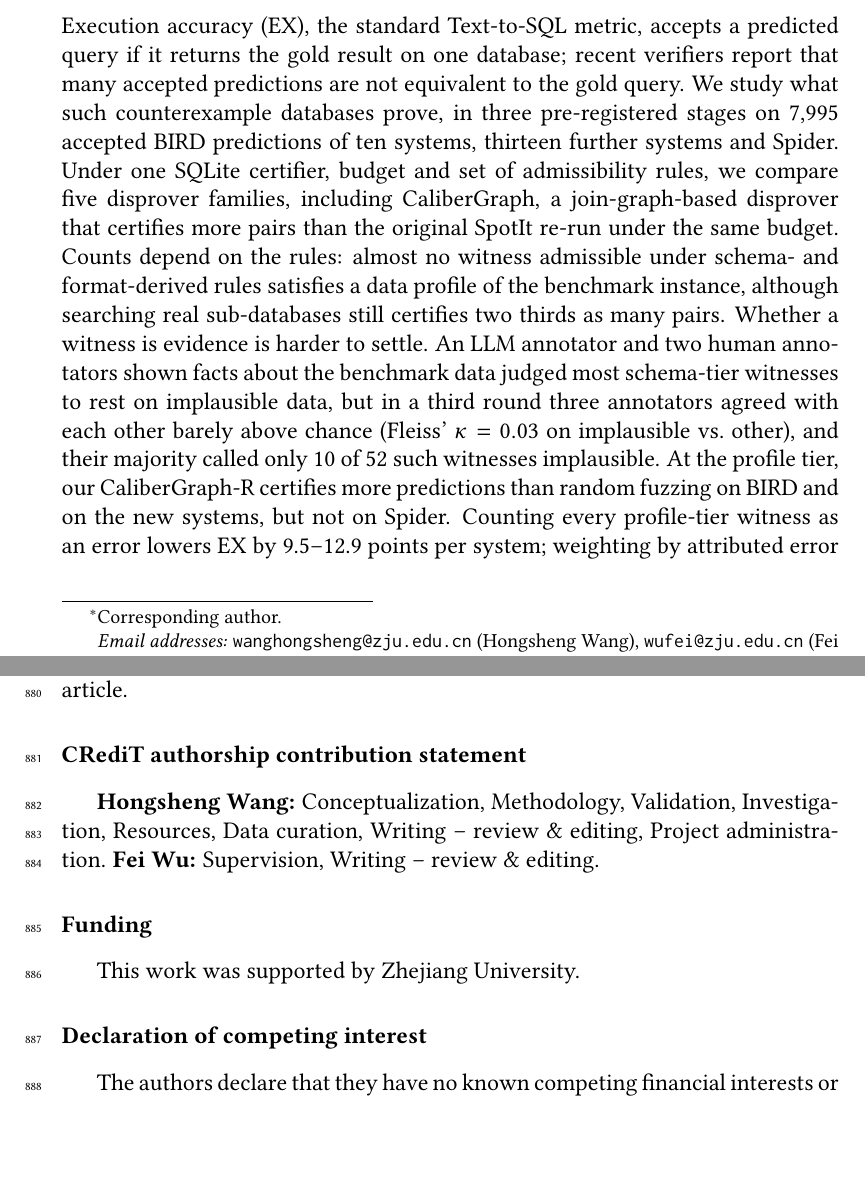
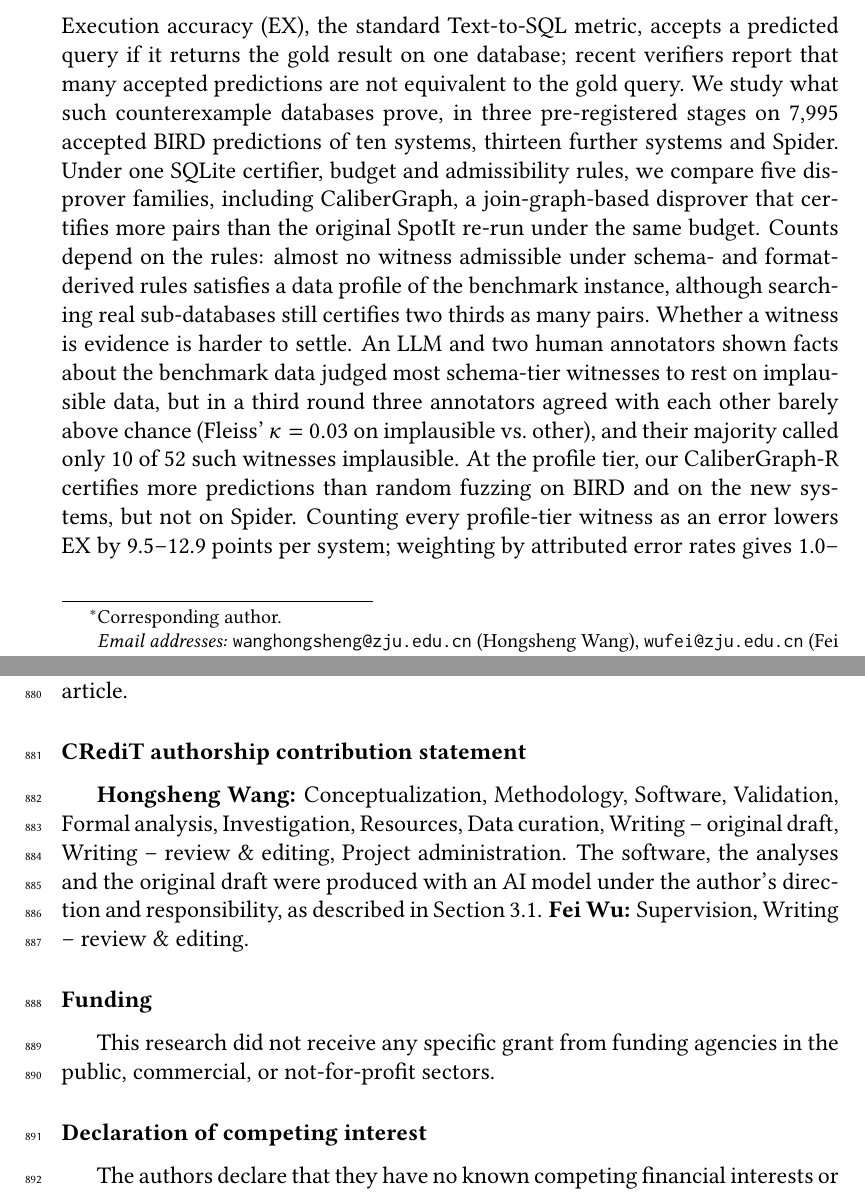
Before and after one commit to wanghongsheng01/CaliberGraph, a LaTeX paper (paper_is/main.tex, which reads paper_is/sections/abstract.tex): two parts of pages 1 and 34 of 42, joined at a grey line, cut so that both start at the same text, the shorter picture padded with empty space. Compiled offline with pdfLaTeX.

Commit message:
Journal version: CRediT and funding statements, abstract
Co-Authored-By: Claude Opus 5.5 <noreply@anthropic.com>
Claude-Session: https://claude.ai/code/session_019iXHhU3Vr5y6mRcxC2fmhJ

```diff
--- a/paper_is/main.tex
+++ b/paper_is/main.tex
@@ -74,10 +74,10 @@ All code, data, raw outputs, witness databases with certifier reports, AI and hu
 During the preparation of this work the authors used Claude Opus~5.5 (Anthropic) to draft and edit the manuscript text. The use of AI models in the research itself (study design, implementation, experiments and annotation) is described in Section~\ref{sec:aiuse}. After using this tool, the authors reviewed and edited the content as needed and take full responsibility for the content of the published article.
 
 \section*{CRediT authorship contribution statement}
-\textbf{Hongsheng Wang:} Conceptualization, Methodology, Validation, Investigation, Resources, Data curation, Writing -- review \& editing, Project administration. \textbf{Fei Wu:} Supervision, Writing -- review \& editing.
+\textbf{Hongsheng Wang:} Conceptualization, Methodology, Software, Validation, Formal analysis, Investigation, Resources, Data curation, Writing -- original draft, Writing -- review \& editing, Project administration. The software, the analyses and the original draft were produced with an AI model under the author's direction and responsibility, as described in Section~\ref{sec:aiuse}. \textbf{Fei Wu:} Supervision, Writing -- review \& editing.
 
 \section*{Funding}
-This work was supported by Zhejiang University.
+This research did not receive any specific grant from funding agencies in the public, commercial, or not-for-profit sectors.
 
 \section*{Declaration of competing interest}
 The authors declare that they have no known competing financial interests or personal relationships that could have appeared to influence the work reported in this paper.
--- a/paper_is/sections/abstract.tex
+++ b/paper_is/sections/abstract.tex
@@ -1,3 +1,3 @@
 \begin{abstract}
-Execution accuracy (EX), the standard Text-to-SQL metric, accepts a predicted query if it returns the gold result on one database; recent verifiers report that many accepted predictions are not equivalent to the gold query. We study what such counterexample databases prove, in three pre-registered stages on \V{nExc} accepted BIRD predictions of ten systems, thirteen further systems and Spider. Under one SQLite certifier, budget and set of admissibility rules, we compare five disprover families, including CaliberGraph, a join-graph-based disprover that certifies more pairs than the original SpotIt re-run under the same budget. Counts depend on the rules: almost no witness admissible under schema- and format-derived rules satisfies a data profile of the benchmark instance, although searching real sub-databases still certifies two thirds as many pairs. Whether a witness is evidence is harder to settle. An LLM annotator and two human annotators shown facts about the benchmark data judged most schema-tier witnesses to rest on implausible data, but in a third round three annotators agreed with each other barely above chance (Fleiss' $\kappa=\V{hvThreeFleissBin}$ on implausible vs.\ other), and their majority called only \V{hvThreeImpOne} of \V{hvThreeMajOne} such witnesses implausible. At the profile tier, our CaliberGraph-R certifies more predictions than random fuzzing on BIRD and on the new systems, but not on Spider. Counting every profile-tier witness as an error lowers EX by \V{ptsCountRMin}--\V{ptsCountRMax} points per system; weighting by attributed error rates gives \V{ptsErrRMin}--\V{ptsErrRMax} (LLM) or \V{ptsHumThreeRMin}--\V{ptsHumThreeRMax} points (human majority), both uncertain. We report every pre-registered outcome, including failures, and release all artifacts.
+Execution accuracy (EX), the standard Text-to-SQL metric, accepts a predicted query if it returns the gold result on one database; recent verifiers report that many accepted predictions are not equivalent to the gold query. We study what such counterexample databases prove, in three pre-registered stages on \V{nExc} accepted BIRD predictions of ten systems, thirteen further systems and Spider. Under one SQLite certifier, budget and admissibility rules, we compare five disprover families, including CaliberGraph, a join-graph-based disprover that certifies more pairs than the original SpotIt re-run under the same budget. Counts depend on the rules: almost no witness admissible under schema- and format-derived rules satisfies a data profile of the benchmark instance, although searching real sub-databases still certifies two thirds as many pairs. Whether a witness is evidence is harder to settle. An LLM and two human annotators shown facts about the benchmark data judged most schema-tier witnesses to rest on implausible data, but in a third round three annotators agreed with each other barely above chance (Fleiss' $\kappa=\V{hvThreeFleissBin}$ on implausible vs.\ other), and their majority called only \V{hvThreeImpOne} of \V{hvThreeMajOne} such witnesses implausible. At the profile tier, our CaliberGraph-R certifies more predictions than random fuzzing on BIRD and on the new systems, but not on Spider. Counting every profile-tier witness as an error lowers EX by \V{ptsCountRMin}--\V{ptsCountRMax} points per system; weighting by attributed error rates gives \V{ptsErrRMin}--\V{ptsErrRMax} (LLM) or \V{ptsHumThreeRMin}--\V{ptsHumThreeRMax} points (human majority), both uncertain. We report every pre-registered outcome, including failures, and release all artifacts.
 \end{abstract}
```
Also changed, not shown: RELEASE_INFO.txt (+1 -1 lines).
